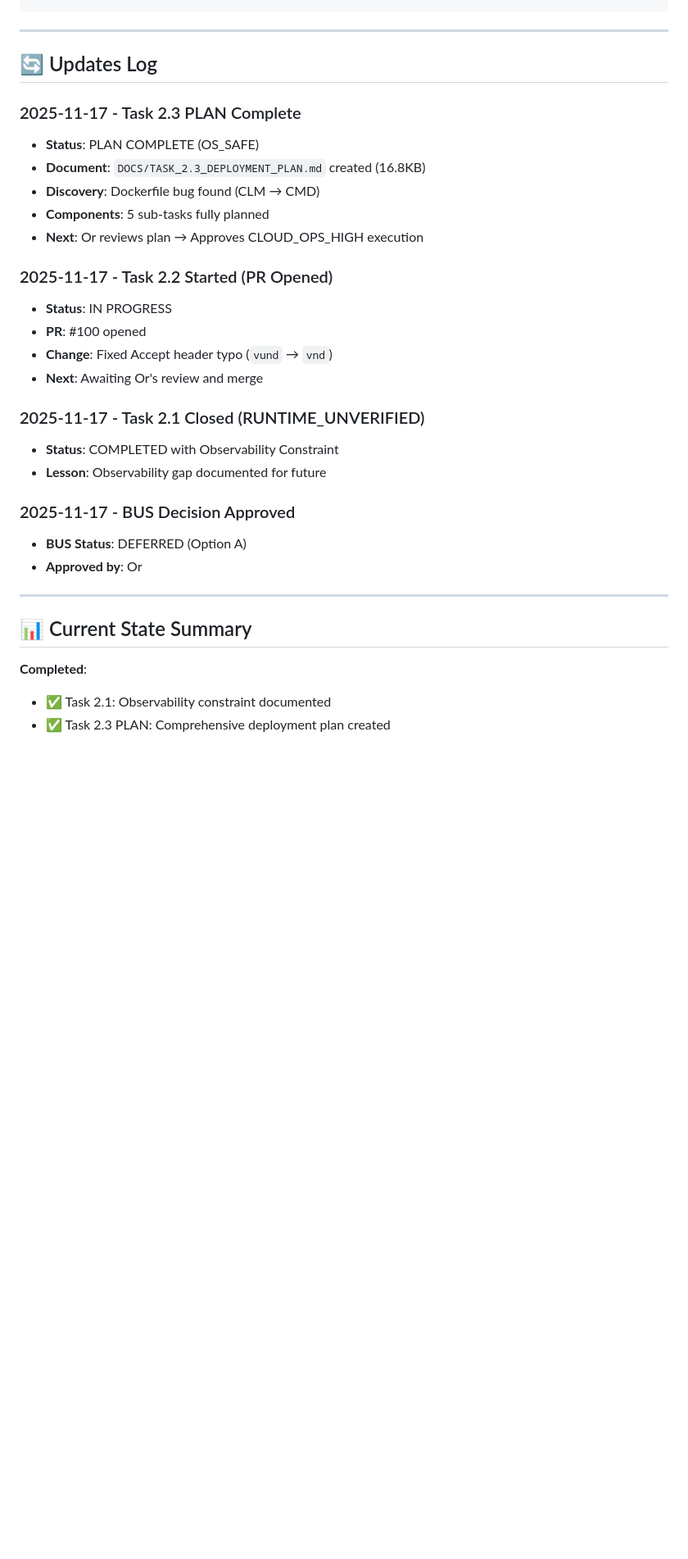
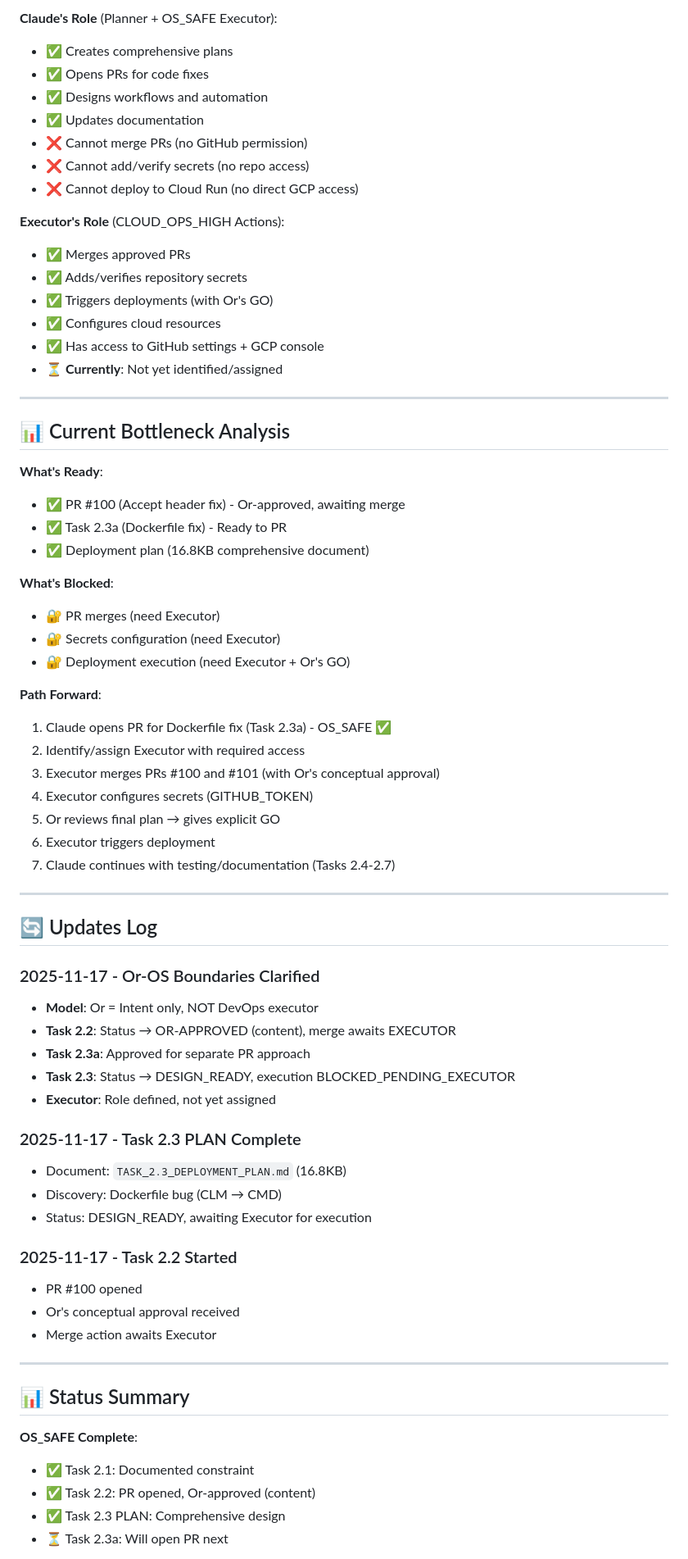
Before and after one commit to edri2or-commits/make-ops-clean, a Markdown page: DOCS/GITHUB_EXECUTOR_RECOVERY_PLAN.md, the part around one of its changes. Shown at 82% size. GitHub-like rendering; blank space fills up the shorter version.

```diff
--- a/DOCS/GITHUB_EXECUTOR_RECOVERY_PLAN.md
+++ b/DOCS/GITHUB_EXECUTOR_RECOVERY_PLAN.md
@@ -159,34 +224,71 @@ Phase 2.4-2.7: Test, Configure, Document ⏳ PENDING
+**Claude's Role** (Planner + OS_SAFE Executor):
+- ✅ Creates comprehensive plans
+- ✅ Opens PRs for code fixes
+- ✅ Designs workflows and automation
+- ✅ Updates documentation
+- ❌ Cannot merge PRs (no GitHub permission)
+- ❌ Cannot add/verify secrets (no repo access)
+- ❌ Cannot deploy to Cloud Run (no direct GCP access)
+
+**Executor's Role** (CLOUD_OPS_HIGH Actions):
+- ✅ Merges approved PRs
+- ✅ Adds/verifies repository secrets
+- ✅ Triggers deployments (with Or's GO)
+- ✅ Configures cloud resources
+- ✅ Has access to GitHub settings + GCP console
+- ⏳ **Currently**: Not yet identified/assigned
+
+---
+
+## 📊 Current Bottleneck Analysis
+
+**What's Ready**:
+- ✅ PR #100 (Accept header fix) - Or-approved, awaiting merge
+- ✅ Task 2.3a (Dockerfile fix) - Ready to PR
+- ✅ Deployment plan (16.8KB comprehensive document)
+
+**What's Blocked**:
+- 🔐 PR merges (need Executor)
+- 🔐 Secrets configuration (need Executor)
+- 🔐 Deployment execution (need Executor + Or's GO)
+
+**Path Forward**:
+1. Claude opens PR for Dockerfile fix (Task 2.3a) - OS_SAFE ✅
+2. Identify/assign Executor with required access
+3. Executor merges PRs #100 and #101 (with Or's conceptual approval)
+4. Executor configures secrets (GITHUB_TOKEN)
+5. Or reviews final plan → gives explicit GO
+6. Executor triggers deployment
+7. Claude continues with testing/documentation (Tasks 2.4-2.7)
 
 ---
 
 ## 🔄 Updates Log
 
+### 2025-11-17 - Or-OS Boundaries Clarified
+- **Model**: Or = Intent only, NOT DevOps executor
+- **Task 2.2**: Status → OR-APPROVED (content), merge awaits EXECUTOR
+- **Task 2.3a**: Approved for separate PR approach
+- **Task 2.3**: Status → DESIGN_READY, execution BLOCKED_PENDING_EXECUTOR
+- **Executor**: Role defined, not yet assigned
+
 ### 2025-11-17 - Task 2.3 PLAN Complete
-- **Status**: PLAN COMPLETE (OS_SAFE)
-- **Document**: `DOCS/TASK_2.3_DEPLOYMENT_PLAN.md` created (16.8KB)
-- **Discovery**: Dockerfile bug found (CLM → CMD)
-- **Components**: 5 sub-tasks fully planned
-- **Next**: Or reviews plan → Approves CLOUD_OPS_HIGH execution
+- Document: `TASK_2.3_DEPLOYMENT_PLAN.md` (16.8KB)
+- Discovery: Dockerfile bug (CLM → CMD)
+- Status: DESIGN_READY, awaiting Executor for execution
 
-### 2025-11-17 - Task 2.2 Started (PR Opened)
-- **Status**: IN PROGRESS
-- **PR**: #100 opened
-- **Change**: Fixed Accept header typo (`vund` → `vnd`)
-- **Next**: Awaiting Or's review and merge
-
-### 2025-11-17 - Task 2.1 Closed (RUNTIME_UNVERIFIED)
-- **Status**: COMPLETED with Observability Constraint
-- **Lesson**: Observability gap documented for future
-
-### 2025-11-17 - BUS Decision Approved
-- **BUS Status**: DEFERRED (Option A)
-- **Approved by**: Or
+### 2025-11-17 - Task 2.2 Started
+- PR #100 opened
+- Or's conceptual approval received
+- Merge action awaits Executor
 
 ---
 
-## 📊 Current State Summary
+## 📊 Status Summary
 
-**Completed**:
-- ✅ Task 2.1: Observability constraint documented
-- ✅ Task 2.3 PLAN: Comprehensive deployment plan created
+**OS_SAFE Complete**:
+- ✅ Task 2.1: Documented constraint
+- ✅ Task 2.2: PR opened, Or-approved (content)
+- ✅ Task 2.3 PLAN: Comprehensive design
+- ⏳ Task 2.3a: Will open PR next
 
```
Also changed, not shown: other parts of DOCS/GITHUB_EXECUTOR_RECOVERY_PLAN.md (+159 -102 lines).
